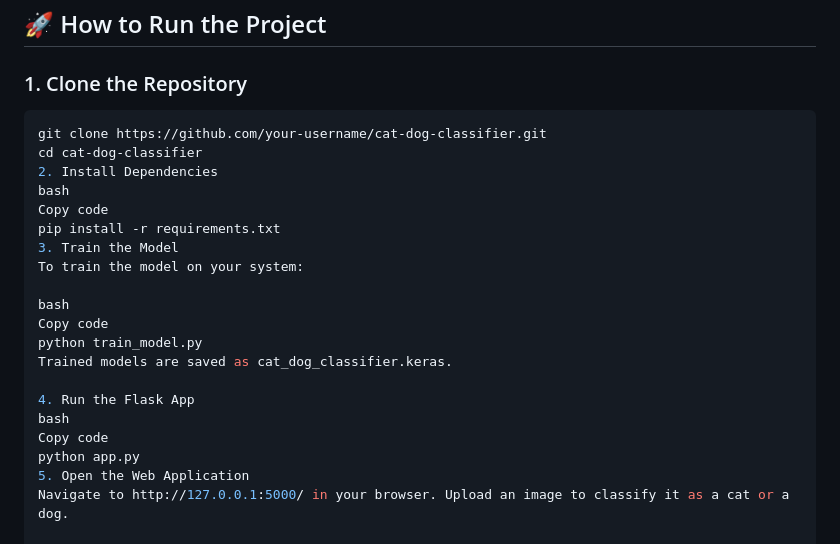
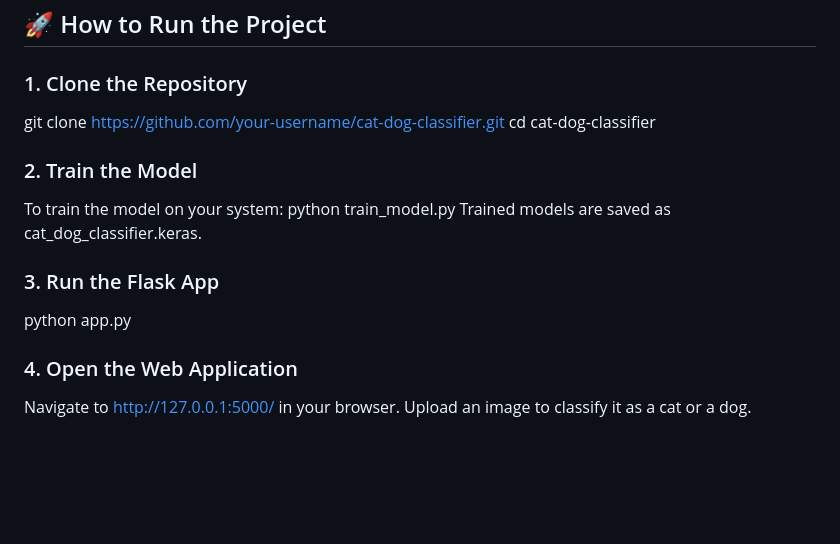
Before and after one commit to bhuvan-7/Cat-and-Dog-Classification-Model, a Markdown page: README.md, the part around the change. Rendered like a GitHub page; blank space fills up the shorter version.

````diff
--- a/README.md
+++ b/README.md
@@ -131,24 +131,16 @@ This project is licensed under the [MIT License](LICENSE).
 ## 🚀 How to Run the Project
 
 ### 1. Clone the Repository
-```bash
 git clone https://github.com/your-username/cat-dog-classifier.git
 cd cat-dog-classifier
-2. Install Dependencies
-bash
-Copy code
-pip install -r requirements.txt
-3. Train the Model
+
+### 2. Train the Model
 To train the model on your system:
-
-bash
-Copy code
 python train_model.py
 Trained models are saved as cat_dog_classifier.keras.
 
-4. Run the Flask App
-bash
-Copy code
+### 3. Run the Flask App
 python app.py
-5. Open the Web Application
+
+### 4. Open the Web Application
 Navigate to http://127.0.0.1:5000/ in your browser. Upload an image to classify it as a cat or a dog.
````
